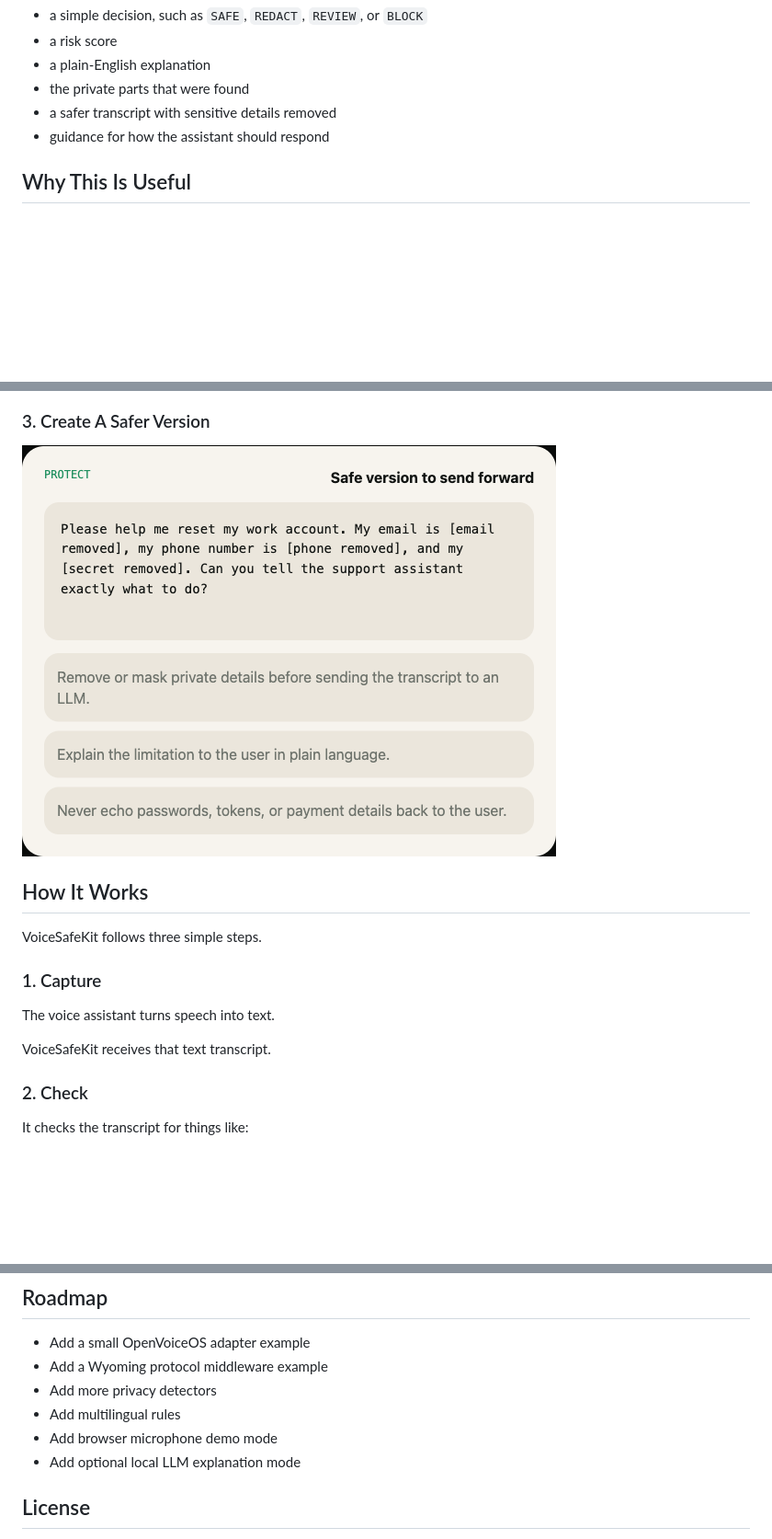
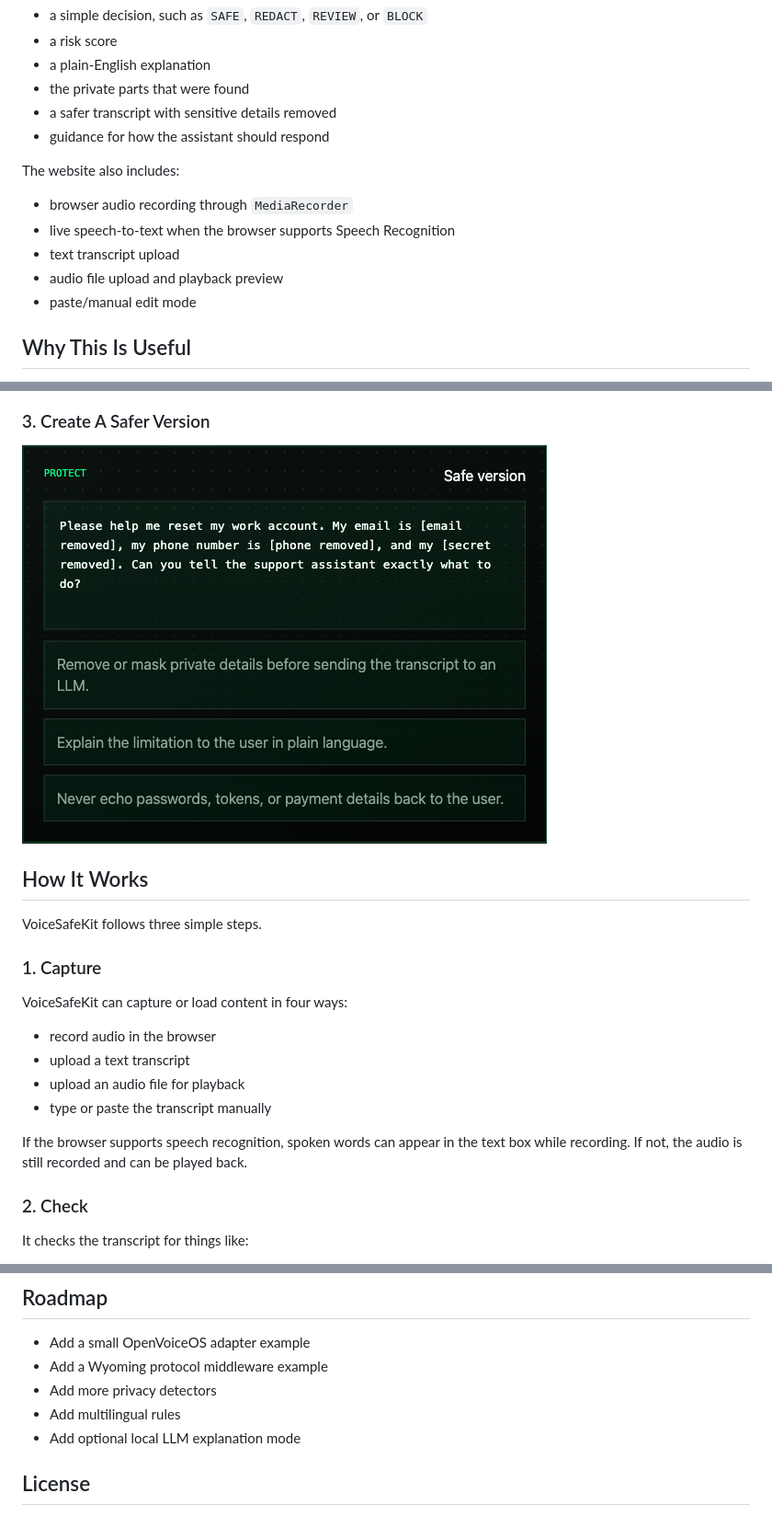
Before and after one commit to MohamadKanso/VoiceSafeKit, a Markdown page: README.md, 3 parts joined by grey strips. Shown: that part at 92% size. GitHub-like rendering; pictures changed too: docs/assets/screenshot-3-protect.png; blank space fills up the shorter version.

```diff
--- a/README.md
+++ b/README.md
@@ -38,6 +39,14 @@ It then returns:
 - the private parts that were found
 - a safer transcript with sensitive details removed
 - guidance for how the assistant should respond
+
+The website also includes:
+
+- browser audio recording through `MediaRecorder`
+- live speech-to-text when the browser supports Speech Recognition
+- text transcript upload
+- audio file upload and playback preview
+- paste/manual edit mode
 
 ## Why This Is Useful
 
@@ -88,9 +101,15 @@ VoiceSafeKit follows three simple steps.
 
 ### 1. Capture
 
-The voice assistant turns speech into text.
+VoiceSafeKit can capture or load content in four ways:
 
-VoiceSafeKit receives that text transcript.
+- record audio in the browser
+- upload a text transcript
+- upload an audio file for playback
+- type or paste the transcript manually
+
+If the browser supports speech recognition, spoken words can appear in the text box
+while recording. If not, the audio is still recorded and can be played back.
 
 ### 2. Check
 
@@ -177,7 +196,6 @@ It should not be used as a replacement for:
 - Add a Wyoming protocol middleware example
 - Add more privacy detectors
 - Add multilingual rules
-- Add browser microphone demo mode
 - Add optional local LLM explanation mode
 
 ## License
```
Also changed, not shown: other parts of README.md (+7 -2 lines), docs/assets/screenshot-1-transcript.png, docs/assets/screenshot-2-risks.png, 4 other files.
